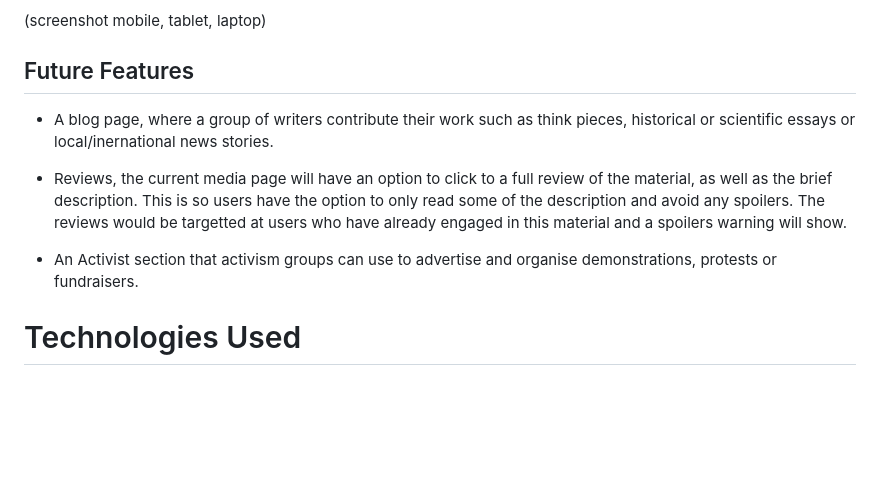
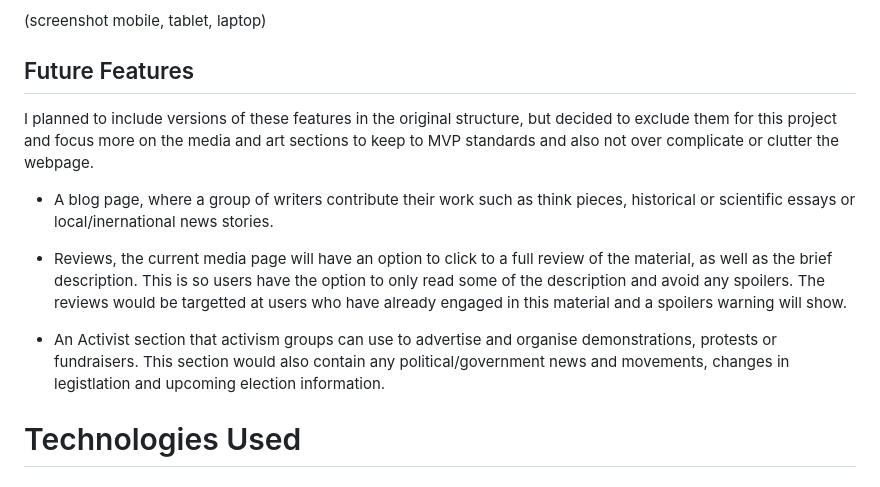
Before and after one commit to FernVR/mosaic, a Markdown page: README.md, the part around the change. Rendered like a GitHub page; blank space fills up the shorter version.

Commit message:
added more content to future features in readme.md

```diff
--- a/README.md
+++ b/README.md
@@ -216,11 +216,13 @@ You can find the live site [here](https://fernvr.github.io/mosaic/)
 
 ## Future Features
 
+I planned to include versions of these features in the original structure, but decided to exclude them for this project and focus more on the media and art sections to keep to MVP standards and also not over complicate or clutter the webpage.
+
 -   A blog page, where a group of writers contribute their work such as think pieces, historical or scientific essays or local/inernational news stories.
 
 -   Reviews, the current media page will have an option to click to a full review of the material, as well as the brief description. This is so users have the option to only read some of the description and avoid any spoilers. The reviews would be targetted at users who have already engaged in this material and a spoilers warning will show.
 
--   An Activist section that activism groups can use to advertise and organise demonstrations, protests or fundraisers.
+-   An Activist section that activism groups can use to advertise and organise demonstrations, protests or fundraisers. This section would also contain any political/government news and movements, changes in legistlation and upcoming election information.
 
 # Technologies Used
 
```
